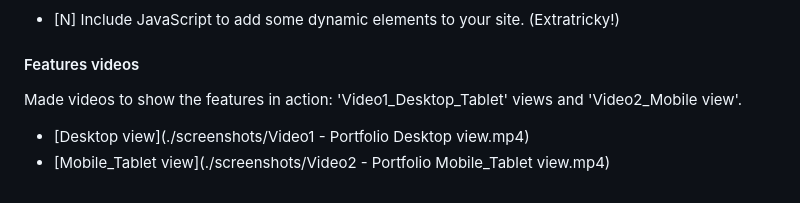
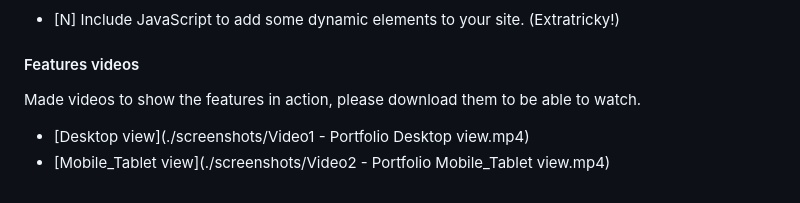
Before and after one commit to RobyOneJ/RobyOneJ.github.io, a Markdown page: README.md, the part around the change. Drawn GitHub-style.

Commit message:
Fixed text in the README file for the videos section

```diff
--- a/README.md
+++ b/README.md
@@ -77,7 +77,7 @@
 
 
 #### Features videos
-Made videos to show the features in action: 'Video1_Desktop_Tablet' views and 'Video2_Mobile view'.
+Made videos to show the features in action, please download them to be able to watch.
 
 - [Desktop view](./screenshots/Video1 - Portfolio Desktop view.mp4)
 - [Mobile_Tablet view](./screenshots/Video2 - Portfolio Mobile_Tablet view.mp4)
```
